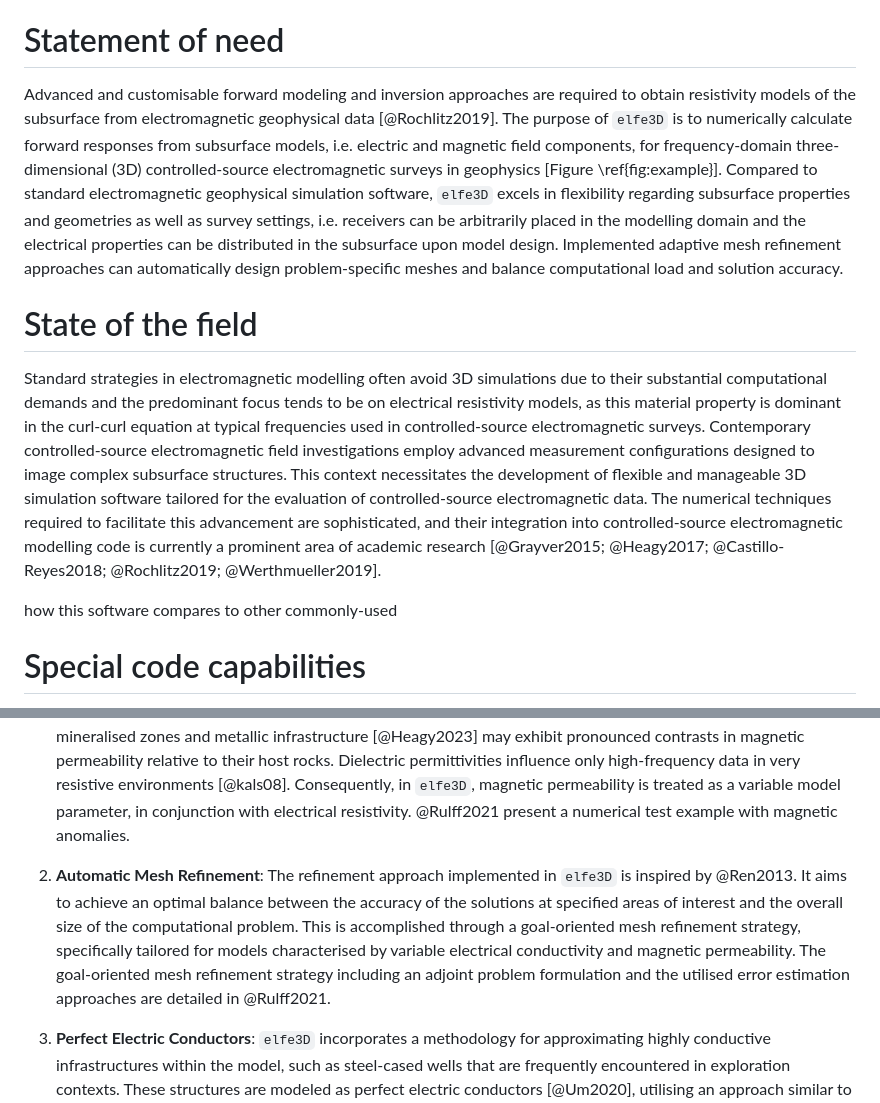
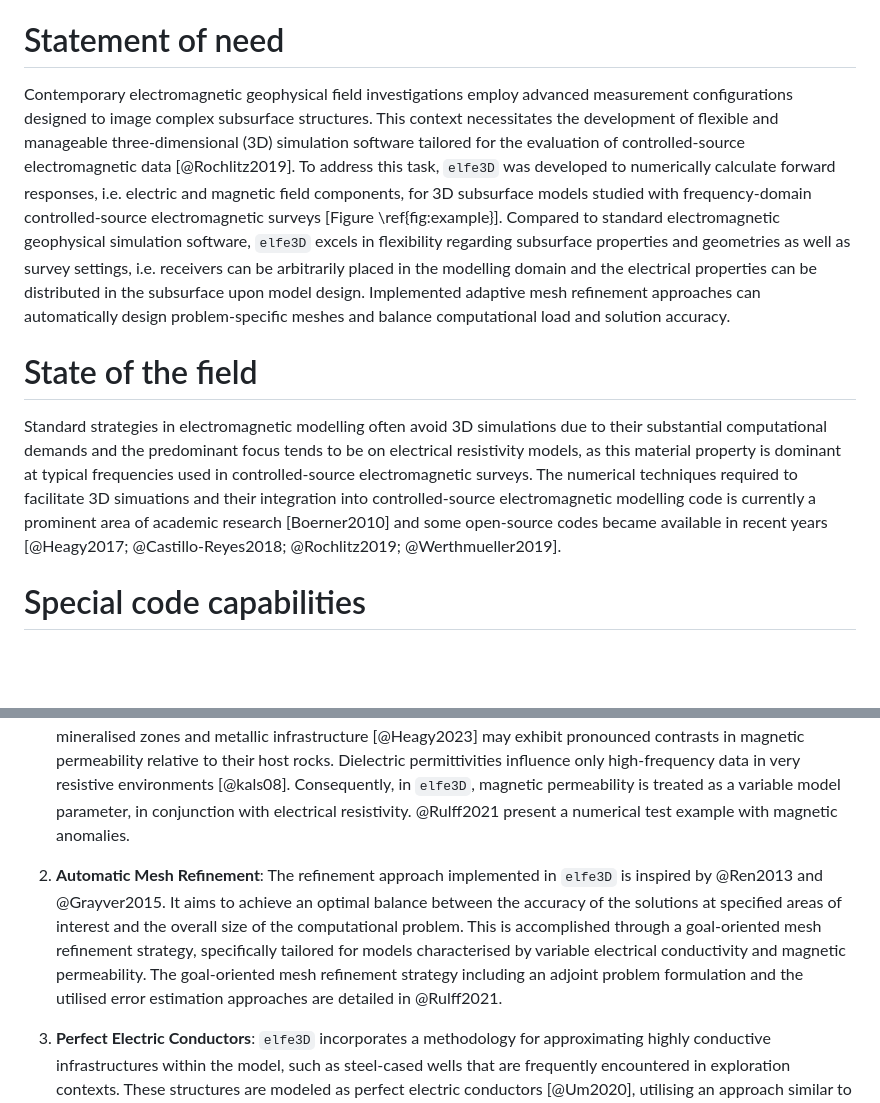
Before and after one commit to emsig/elfe3D, a Markdown page: paper.md, 2 parts joined by grey strips. GitHub-like rendering; blank space fills up the shorter version.

```diff
--- a/paper.md
+++ b/paper.md
@@ -28,14 +28,13 @@ The controlled-source electromagnetic method is a geophysical technique that det
 
 # Statement of need
 
-Advanced and customisable forward modeling and inversion approaches are required to obtain resistivity models of the subsurface from electromagnetic geophysical data [@Rochlitz2019]. The purpose of `elfe3D` is to numerically calculate forward responses from subsurface models, i.e. electric and magnetic field components, for frequency-domain three-dimensional (3D) controlled-source electromagnetic surveys in geophysics [Figure \ref{fig:example}].
+Contemporary electromagnetic geophysical field investigations employ advanced measurement configurations designed to image complex subsurface structures. This context necessitates the development of flexible and manageable three-dimensional (3D) simulation software tailored for the evaluation of controlled-source electromagnetic data [@Rochlitz2019]. To address this task, `elfe3D` was developed to numerically calculate forward responses, i.e. electric and magnetic field components, for 3D subsurface models studied with frequency-domain controlled-source electromagnetic surveys [Figure \ref{fig:example}].
 Compared to standard electromagnetic geophysical simulation software, `elfe3D` excels in flexibility regarding subsurface properties and geometries as well as survey settings, i.e. receivers can be arbitrarily placed in the modelling domain and the electrical properties can be distributed in the subsurface upon model design. Implemented adaptive mesh refinement approaches can automatically design problem-specific meshes and balance computational load and solution accuracy.
 
 # State of the field
 
-Standard strategies in electromagnetic modelling often avoid 3D simulations due to their substantial computational demands and the predominant focus tends to be on electrical resistivity models, as this material property is dominant in the curl-curl equation at typical frequencies used in controlled-source electromagnetic surveys. Contemporary controlled-source electromagnetic field investigations employ advanced measurement configurations designed to image complex subsurface structures. This context necessitates the development of flexible and manageable 3D simulation software tailored for the evaluation of controlled-source electromagnetic data. The numerical techniques required to facilitate this advancement are sophisticated, and their integration into controlled-source electromagnetic modelling code is currently a prominent area of academic research [@Grayver2015; @Heagy2017; @Castillo-Reyes2018; @Rochlitz2019; @Werthmueller2019].
+Standard strategies in electromagnetic modelling often avoid 3D simulations due to their substantial computational demands and the predominant focus tends to be on electrical resistivity models, as this material property is dominant at typical frequencies used in controlled-source electromagnetic surveys. The numerical techniques required to facilitate 3D simuations and their integration into controlled-source electromagnetic modelling code is currently a prominent area of academic research [Boerner2010] and some open-source codes became available in recent years [@Heagy2017; @Castillo-Reyes2018; @Rochlitz2019; @Werthmueller2019].
 
-how this software compares to other commonly-used
 
 # Special code capabilities
 
@@ -43,7 +42,7 @@ In `elfe3D`, three state-of-the-art functionalities are combined. In summary, th
 
 1. **Variable Magnetic Permeability**: In traditional 3D electromagnetic forward modeling algorithms, magnetic permeability and dielectric permittivity are typically not considered variable model parameters. This oversight is often due to the relatively minor contrasts in these properties compared to conductivity contrasts prevalent in most geological environments at frequencies in the Hz- to kHz-range. However, it is well documented that mineralised zones and metallic infrastructure [@Heagy2023] may exhibit pronounced contrasts in magnetic permeability relative to their host rocks. Dielectric permittivities influence only high-frequency data in very resistive environments [@kals08]. Consequently, in `elfe3D`, magnetic permeability is treated as a variable model parameter, in conjunction with electrical resistivity. @Rulff2021 present a numerical test example with magnetic anomalies.
 
-2. **Automatic Mesh Refinement**: The refinement approach implemented in `elfe3D` is inspired by @Ren2013. It aims to achieve an optimal balance between the accuracy of the solutions at specified areas of interest and the overall size of the computational problem. This is accomplished through a goal-oriented mesh refinement strategy, specifically tailored for models characterised by variable electrical conductivity and magnetic permeability. The goal-oriented mesh refinement strategy including an adjoint problem formulation and the utilised error estimation approaches are detailed in @Rulff2021.
+2. **Automatic Mesh Refinement**: The refinement approach implemented in `elfe3D` is inspired by @Ren2013 and @Grayver2015. It aims to achieve an optimal balance between the accuracy of the solutions at specified areas of interest and the overall size of the computational problem. This is accomplished through a goal-oriented mesh refinement strategy, specifically tailored for models characterised by variable electrical conductivity and magnetic permeability. The goal-oriented mesh refinement strategy including an adjoint problem formulation and the utilised error estimation approaches are detailed in @Rulff2021.
 
 3. **Perfect Electric Conductors**: `elfe3D` incorporates a methodology for approximating highly conductive infrastructures within the model, such as steel-cased wells that are frequently encountered in exploration contexts. These structures are modeled as perfect electric conductors [@Um2020], utilising an approach similar to boundary conditions. Within the computational domain, this formulation enforces the electric field to zero at mesh edges corresponding to the perfect electric conductors. @Castillo-Reyes2023 provide details on the perfect electric conductor implementation and application.
 
```
